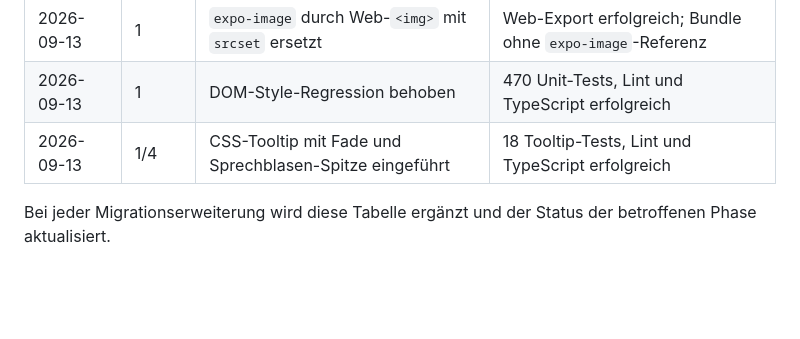
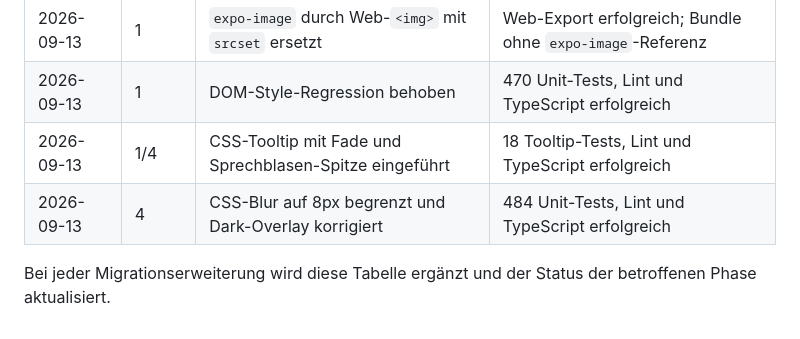
Before and after one commit to budwol/aboutme.app, a Markdown page: WEB-ONLY-MIGRATION.md, the part around the change. Drawn GitHub-style; blank space fills up the shorter version.

Commit message:
:memo: Document web-only migration progress

```diff
--- a/WEB-ONLY-MIGRATION.md
+++ b/WEB-ONLY-MIGRATION.md
@@ -122,6 +122,7 @@ keine Browser-/Request-Fehler und dokumentierte Bundle-/Lighthouse-Werte.
 | 2026-09-13 | 1     | `expo-image` durch Web-`<img>` mit `srcset` ersetzt     | Web-Export erfolgreich; Bundle ohne `expo-image`-Referenz |
 | 2026-09-13 | 1     | DOM-Style-Regression behoben                            | 470 Unit-Tests, Lint und TypeScript erfolgreich           |
 | 2026-09-13 | 1/4   | CSS-Tooltip mit Fade und Sprechblasen-Spitze eingeführt | 18 Tooltip-Tests, Lint und TypeScript erfolgreich         |
+| 2026-09-13 | 4     | CSS-Blur auf 8px begrenzt und Dark-Overlay korrigiert   | 484 Unit-Tests, Lint und TypeScript erfolgreich           |
 
 Bei jeder Migrationserweiterung wird diese Tabelle ergänzt und der Status der
 betroffenen Phase aktualisiert.
```
